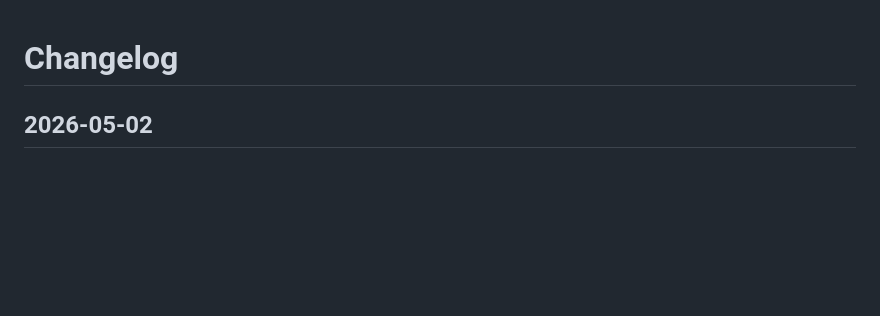
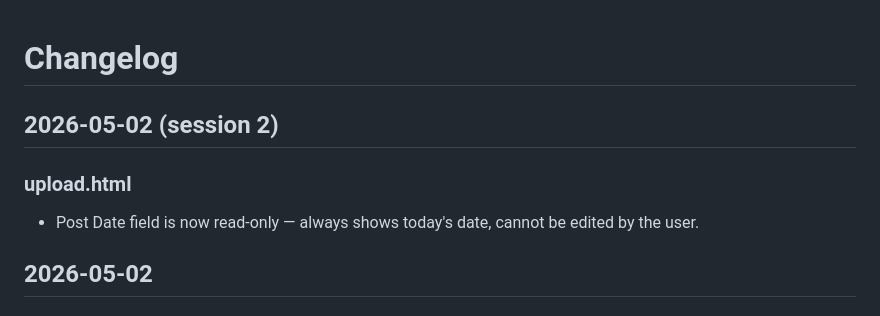
Before and after one commit to djmacneil/boisdale-station34, a Markdown page: CHANGELOG.md, the part around the change. Drawn GitHub-style; blank space fills up the shorter version.

Commit message:
Update CHANGELOG for 2026-05-02 session 2
Co-Authored-By: Claude Sonnet 4.6 <noreply@anthropic.com>

```diff
--- a/CHANGELOG.md
+++ b/CHANGELOG.md
@@ -1,4 +1,9 @@
 # Changelog
+
+## 2026-05-02 (session 2)
+
+### upload.html
+- Post Date field is now read-only — always shows today's date, cannot be edited by the user.
 
 ## 2026-05-02
 
```
